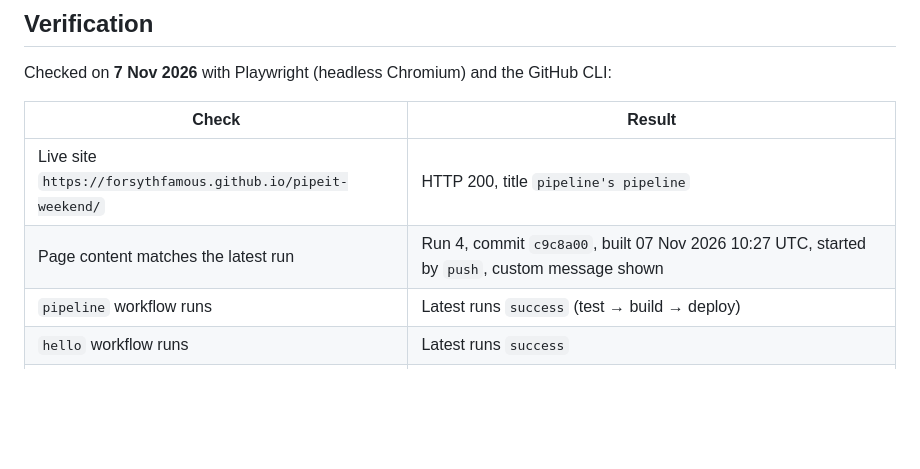
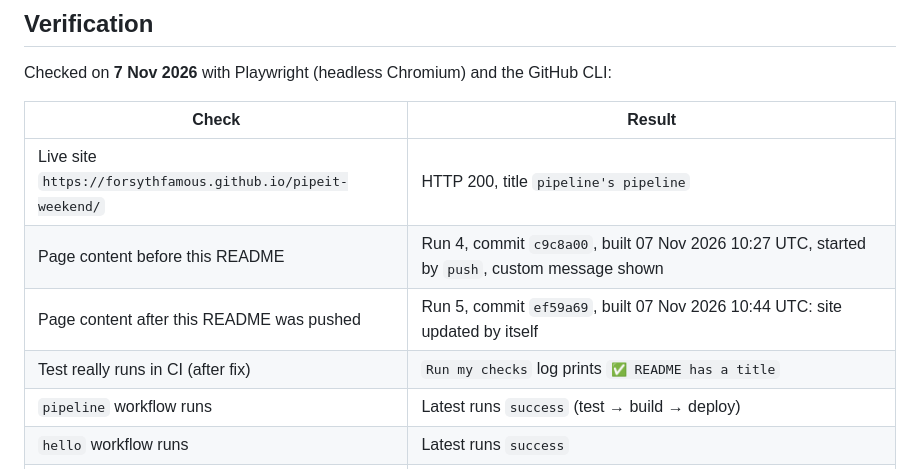
Before and after one commit to forsythfamous/pipeit-weekend, a Markdown page: README.md, the part around one of its changes. Rendered like a GitHub page; blank space fills up the shorter version.

```diff
--- a/README.md
+++ b/README.md
@@ -221,7 +229,9 @@ Checked on **7 Nov 2026** with Playwright (headless Chromium) and the GitHub CLI
 | Check | Result |
 |-------|--------|
 | Live site `https://forsythfamous.github.io/pipeit-weekend/` | HTTP 200, title `pipeline's pipeline` |
-| Page content matches the latest run | Run 4, commit `c9c8a00`, built 07 Nov 2026 10:27 UTC, started by `push`, custom message shown |
+| Page content before this README | Run 4, commit `c9c8a00`, built 07 Nov 2026 10:27 UTC, started by `push`, custom message shown |
+| Page content after this README was pushed | Run 5, commit `ef59a69`, built 07 Nov 2026 10:44 UTC: site updated by itself |
+| Test really runs in CI (after fix) | `Run my checks` log prints `✅ README has a title` |
 | `pipeline` workflow runs | Latest runs `success` (test → build → deploy) |
 | `hello` workflow runs | Latest runs `success` |
 | Pages source | `build_type: workflow` (GitHub Actions) |
```
Also changed, not shown: other parts of README.md (+11 -1 lines), docs/screenshots/04-live-site-run5-after-test-fix.png (added), docs/screenshots/05-actions-run5-test-build-deploy.png (added).
